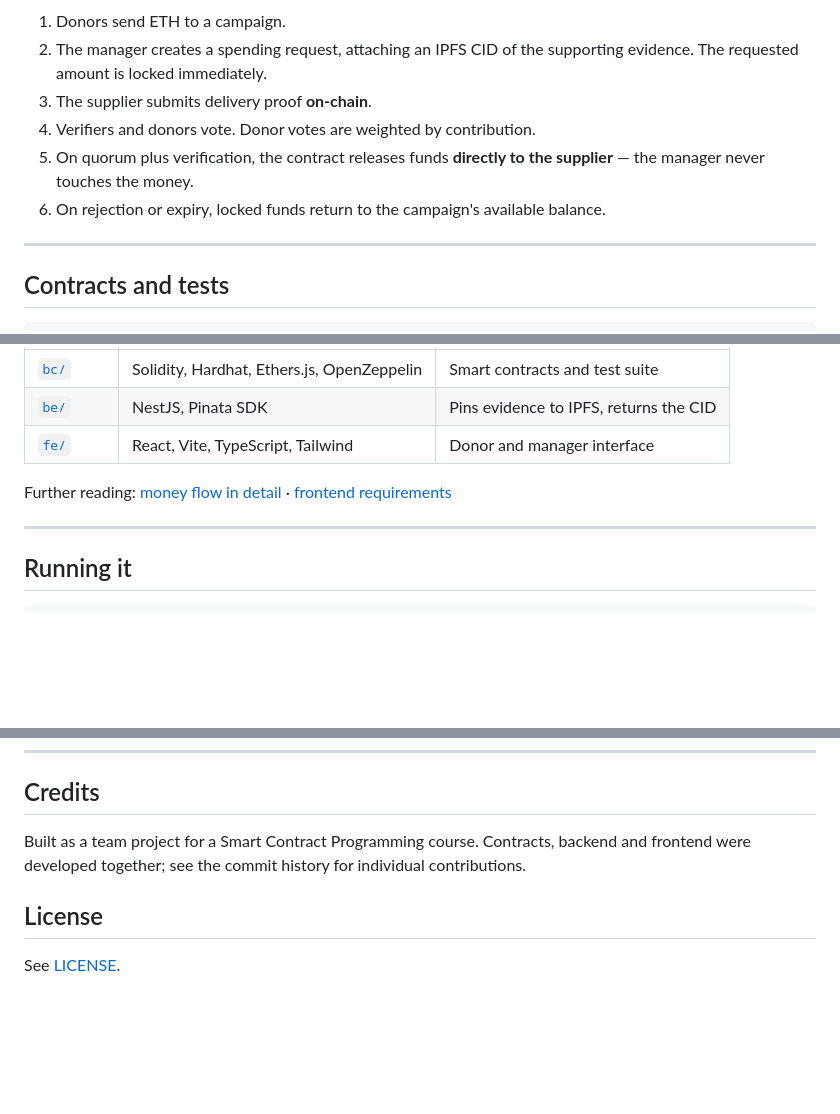
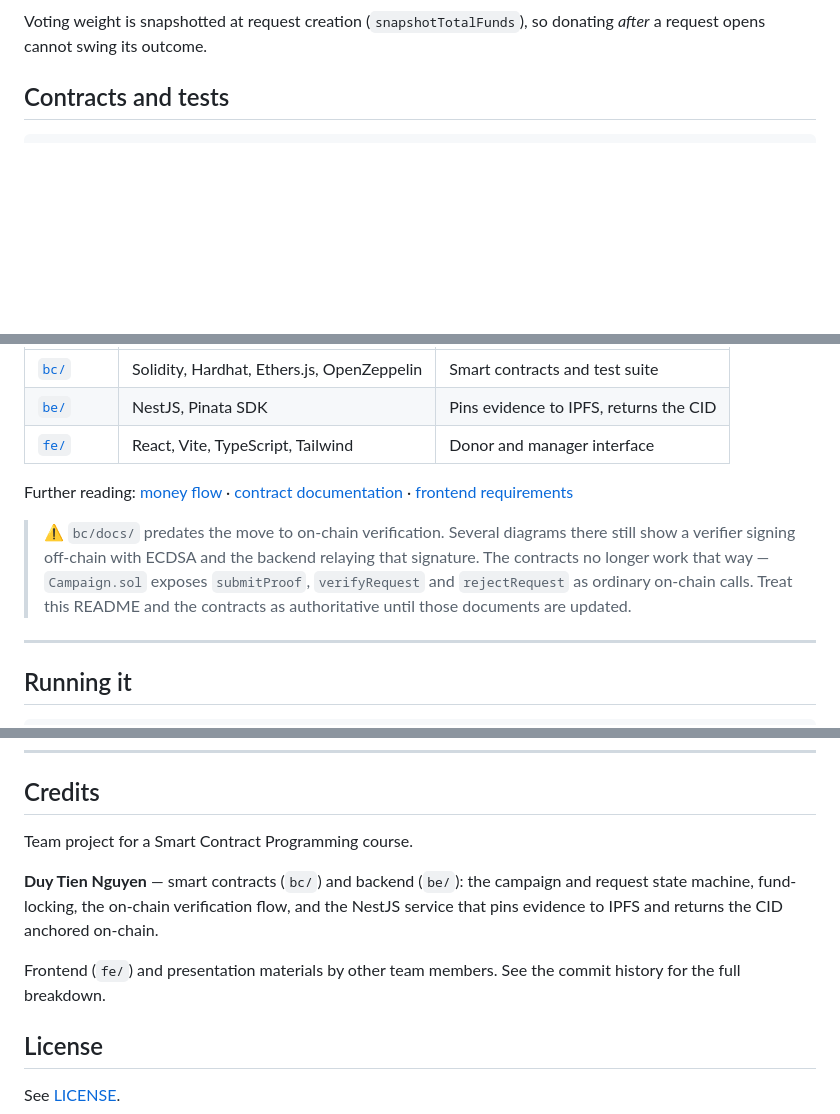
Before and after one commit to Duy-T-Nguyen/fundraising-blockchain, a Markdown page: README.md, 3 parts joined by grey strips. Rendered like a GitHub page; blank space fills up the shorter version.

````diff
--- a/README.md
+++ b/README.md
@@ -58,15 +167,7 @@ graph LR
 ```
 
-1. Donors send ETH to a campaign.
-2. The manager creates a spending request, attaching an IPFS CID of the supporting evidence.
-   The requested amount is locked immediately.
-3. The supplier submits delivery proof **on-chain**.
-4. Verifiers and donors vote. Donor votes are weighted by contribution.
-5. On quorum plus verification, the contract releases funds **directly to the supplier** — the
-   manager never touches the money.
-6. On rejection or expiry, locked funds return to the campaign's available balance.
-
----
+Voting weight is snapshotted at request creation (`snapshotTotalFunds`), so donating *after* a
+request opens cannot swing its outcome.
 
 ## Contracts and tests
 
@@ -111,8 +212,14 @@ A monorepo with three independent parts:
 | [`be/`](be/) | NestJS, Pinata SDK | Pins evidence to IPFS, returns the CID |
 | [`fe/`](fe/) | React, Vite, TypeScript, Tailwind | Donor and manager interface |
 
-Further reading: [money flow in detail](bc/MONEY_FLOW.md) ·
-[frontend requirements](FE_FUNCTIONAL_REQUIREMENTS.md)
+Further reading: [money flow](bc/MONEY_FLOW.md) ·
+[contract documentation](bc/docs/) · [frontend requirements](FE_FUNCTIONAL_REQUIREMENTS.md)
+
+> ⚠️ `bc/docs/` predates the move to on-chain verification. Several diagrams there still show
+> a verifier signing off-chain with ECDSA and the backend relaying that signature. The
+> contracts no longer work that way — `Campaign.sol` exposes `submitProof`, `verifyRequest`
+> and `rejectRequest` as ordinary on-chain calls. Treat this README and the contracts as
+> authoritative until those documents are updated.
 
 ---
 
@@ -157,8 +264,14 @@ makes the invariant *sum(pending) ≤ balance* hold by construction rather than
 
 ## Credits
 
-Built as a team project for a Smart Contract Programming course. Contracts, backend and frontend
-were developed together; see the commit history for individual contributions.
+Team project for a Smart Contract Programming course.
+
+**Duy Tien Nguyen** — smart contracts (`bc/`) and backend (`be/`): the campaign and request
+state machine, fund-locking, the on-chain verification flow, and the NestJS service that pins
+evidence to IPFS and returns the CID anchored on-chain.
+
+Frontend (`fe/`) and presentation materials by other team members. See the commit history for
+the full breakdown.
 
 ## License
 
````
Also changed, not shown: other parts of README.md (+119 -10 lines).
